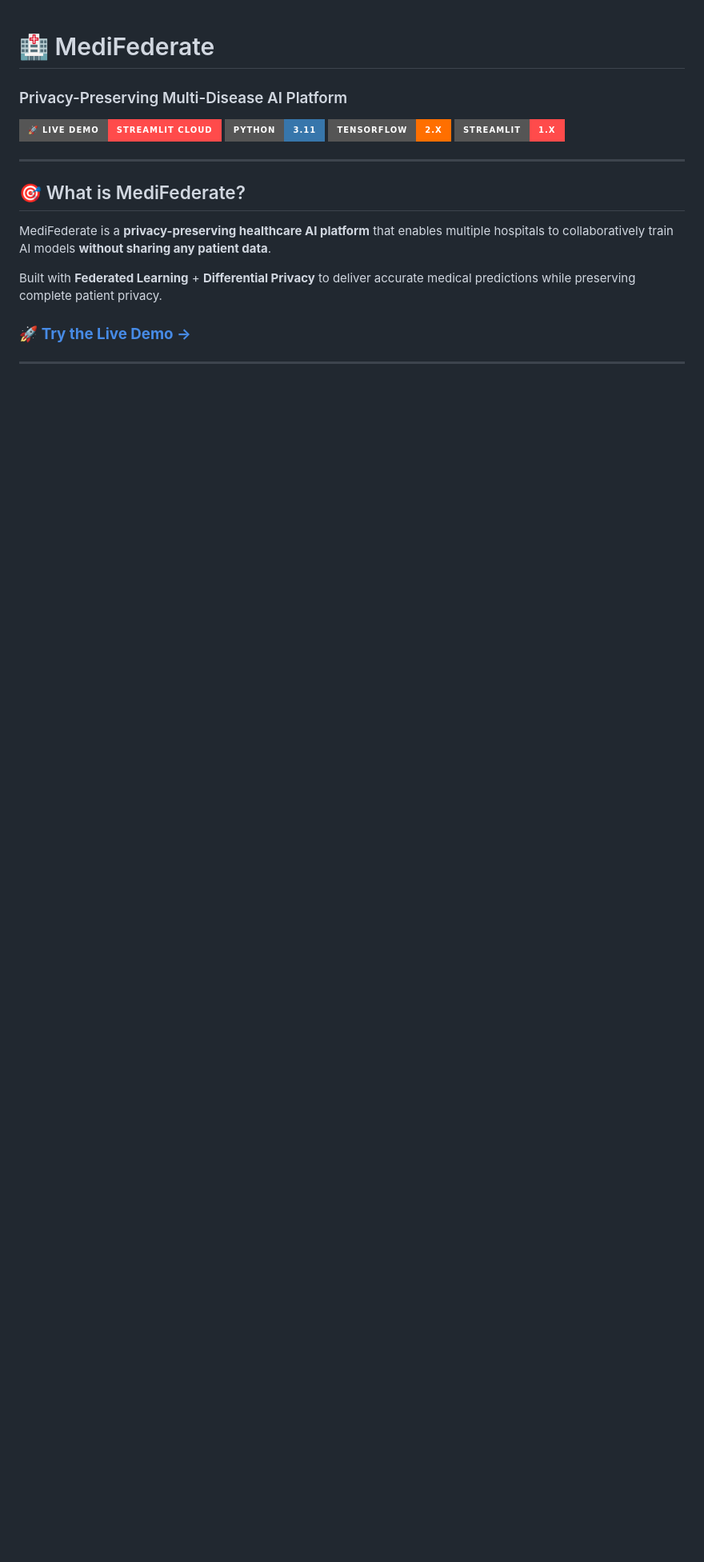
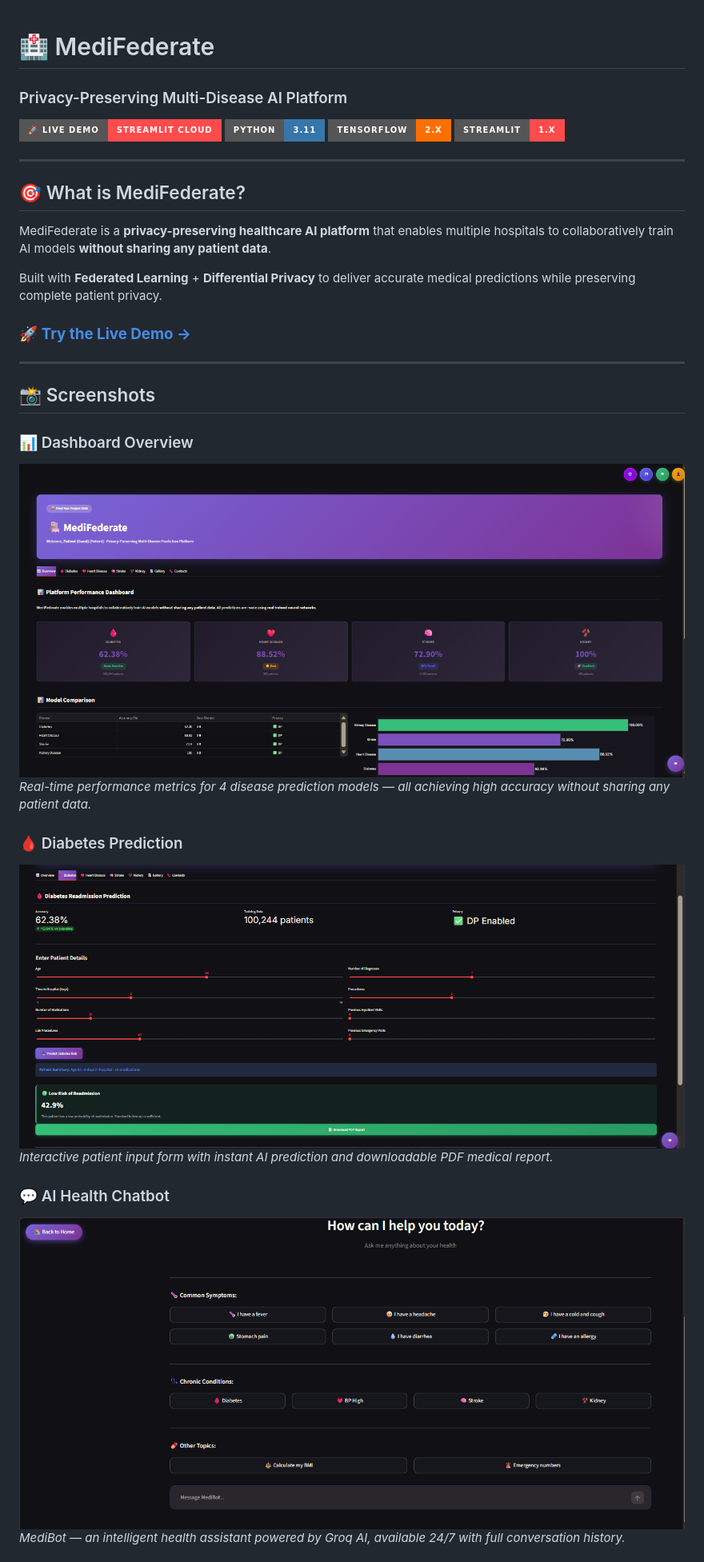
Before and after one commit to shasnainsyed183-netizen/Federated-Diabetes-Prediction, a Markdown page: README.md, the part around the change printed below. Shown: that part at 80% size. Drawn GitHub-style; pictures changed too: screenshots/chatbot.png (added), screenshots/dashboard_overview.png (added), screenshots/diabetes_prediction.png (added); badges without logos; blank space fills up the shorter version.

Commit message:
Added screenshots for README

```diff
--- a/README.md
+++ b/README.md
@@ -19,3 +19,17 @@ Built with **Federated Learning** + **Differential Privacy** to deliver accurate
 
 ---
 
+## 📸 Screenshots
+
+### 📊 Dashboard Overview
+![Dashboard Overview](screenshots/dashboard_overview.png)
+*Real-time performance metrics for 4 disease prediction models — all achieving high accuracy without sharing any patient data.*
+
+### 🩸 Diabetes Prediction
+![Diabetes Prediction](screenshots/diabetes_prediction.png)
+*Interactive patient input form with instant AI prediction and downloadable PDF medical report.*
+
+### 💬 AI Health Chatbot
+![AI Chatbot](screenshots/chatbot.png)
+*MediBot — an intelligent health assistant powered by Groq AI, available 24/7 with full conversation history.*
+
```
Also changed, not shown: other parts of README.md (+120 -14 lines), screenshots/gallery.png (added), screenshots/settings_popup.png (added), 9 other files.
